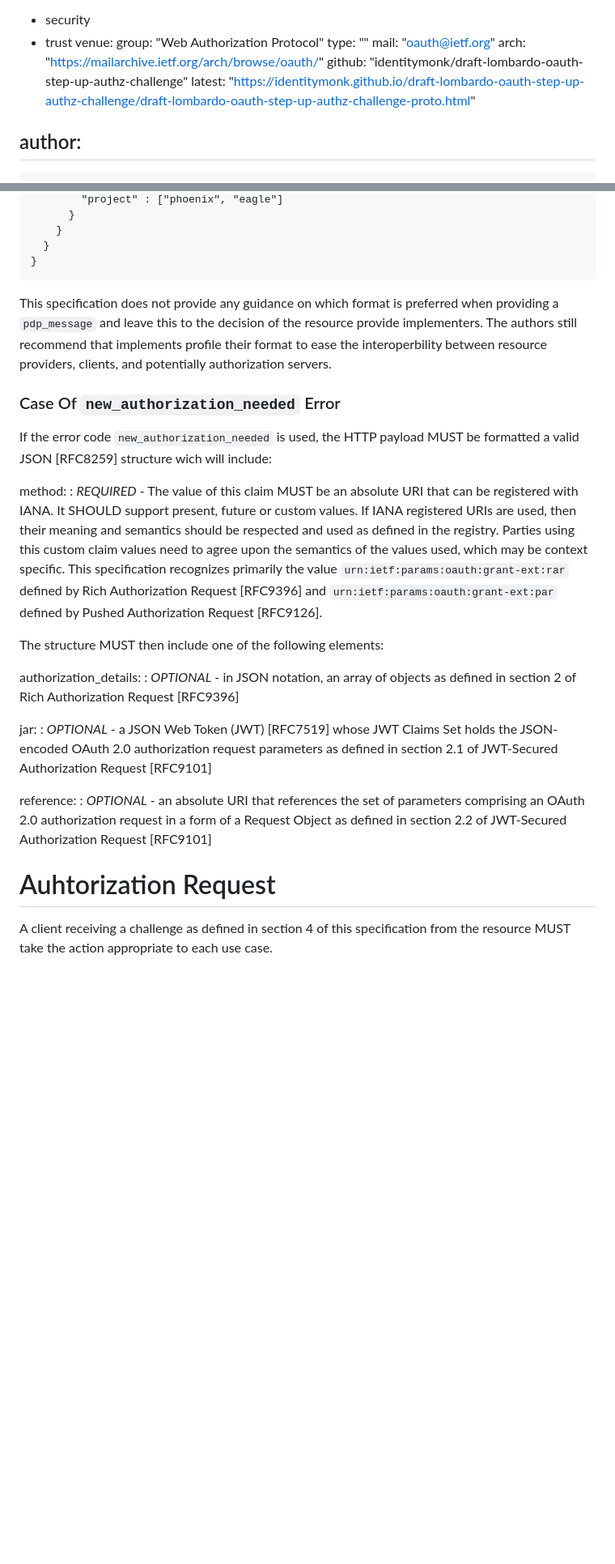
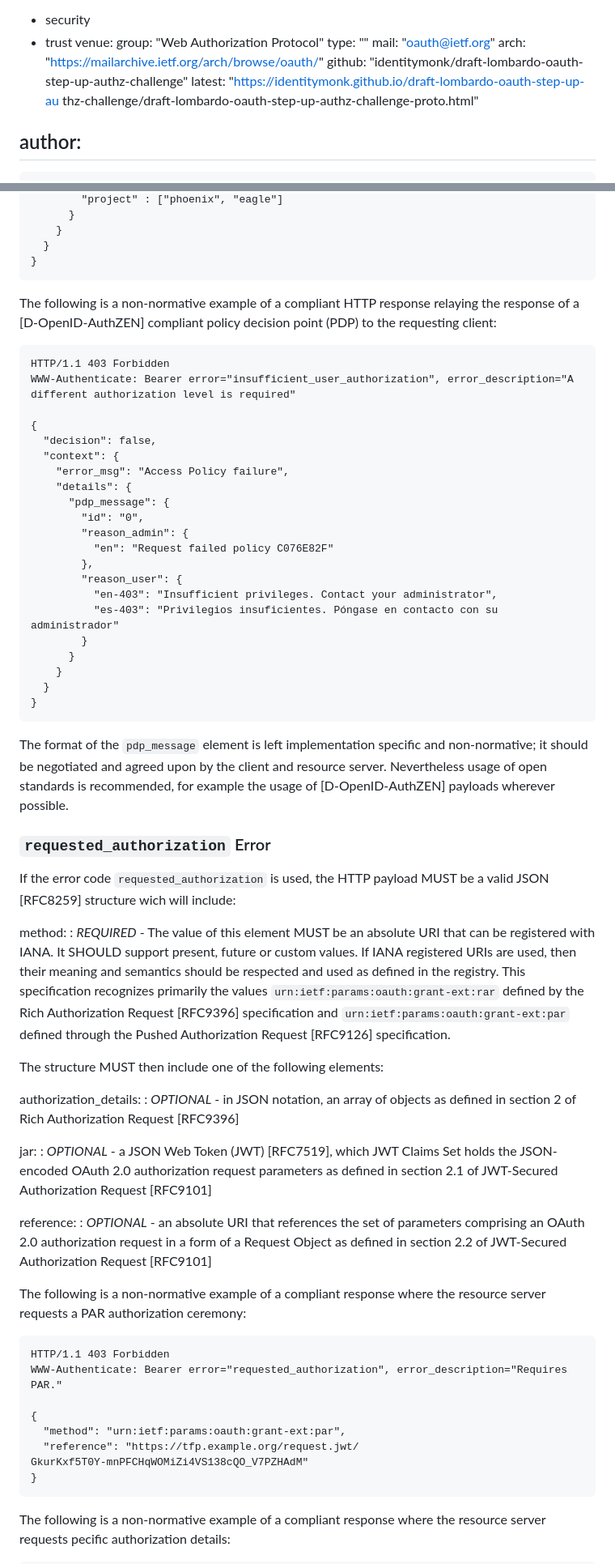
Before and after one commit to identitymonk/draft-lombardo-oauth-step-up-authz-challenge-proto, a Markdown page: draft-lombardo-oauth-step-up-authz-challenge-proto.md, 2 parts joined by grey strips. Shown at 81% size. GitHub-like rendering; blank space fills up the shorter version.

````diff
--- a/draft-lombardo-oauth-step-up-authz-challenge-proto.md
+++ b/draft-lombardo-oauth-step-up-authz-challenge-proto.md
@@ -20,7 +20,7 @@ venue:
   mail: "oauth@ietf.org"
   arch: "https://mailarchive.ietf.org/arch/browse/oauth/"
   github: "identitymonk/draft-lombardo-oauth-step-up-authz-challenge"
-  latest: "https://identitymonk.github.io/draft-lombardo-oauth-step-up-authz-challenge/draft-lombardo-oauth-step-up-authz-challenge-proto.html"
+  latest: "https://identitymonk.github.io/draft-lombardo-oauth-step-up-au   thz-challenge/draft-lombardo-oauth-step-up-authz-challenge-proto.html"
 
 author:
  -
@@ -239,15 +252,38 @@ WWW-Authenticate: Bearer error="insufficient_user_authorization", error_descript
   }
 }
 ```
+The following is a non-normative example of a compliant HTTP response relaying the response of a [D-OpenID-AuthZEN] compliant policy decision point (PDP) to the requesting client:
+```http
+HTTP/1.1 403 Forbidden
+WWW-Authenticate: Bearer error="insufficient_user_authorization", error_description="A different authorization level is required"
 
-This specification does not provide any guidance on which format is preferred when providing a `pdp_message` and leave this to the decision of the resource provide implementers. The authors still recommend that implements profile their format to ease the interoperbility between resource providers, clients, and potentially authorization servers.
+{
+  "decision": false,
+  "context": {
+    "error_msg": "Access Policy failure",
+    "details": {
+      "pdp_message": {
+        "id": "0",
+        "reason_admin": {
+          "en": "Request failed policy C076E82F"
+        },
+        "reason_user": {
+          "en-403": "Insufficient privileges. Contact your administrator",
+          "es-403": "Privilegios insuficientes. Póngase en contacto con su administrador"
+        }
+      }
+    }
+  }
+}
+```
+The format of the `pdp_message` element is left implementation specific and non-normative; it should be negotiated and agreed upon by the client and resource server. Nevertheless usage of open standards is recommended, for example the usage of [D-OpenID-AuthZEN] payloads wherever possible.
 
-### Case Of `new_authorization_needed` Error
+### `requested_authorization` Error
 
-If the error code `new_authorization_needed` is used, the HTTP payload MUST be formatted a valid JSON [RFC8259] structure wich will include:
+If the error code `requested_authorization` is used, the HTTP payload MUST be a valid JSON [RFC8259] structure wich will include:
 
 method:
-: _REQUIRED_ - The value of this claim MUST be an absolute URI that can be registered with IANA. It SHOULD support present, future or custom values. If IANA registered URIs are used, then their meaning and semantics should be respected and used as defined in the registry. Parties using this custom claim values need to agree upon the semantics of the values used, which may be context specific. This specification recognizes primarily the value `urn:ietf:params:oauth:grant-ext:rar` defined by Rich Authorization Request [RFC9396] and `urn:ietf:params:oauth:grant-ext:par` defined by Pushed Authorization Request [RFC9126].
+: _REQUIRED_ - The value of this element MUST be an absolute URI that can be registered with IANA. It SHOULD support present, future or custom values. If IANA registered URIs are used, then their meaning and semantics should be respected and used as defined in the registry. This specification recognizes primarily the values `urn:ietf:params:oauth:grant-ext:rar` defined by the Rich Authorization Request [RFC9396] specification and `urn:ietf:params:oauth:grant-ext:par` defined through the Pushed Authorization Request [RFC9126] specification.
 
 The structure MUST then include one of the following elements:
 
@@ -255,10 +291,22 @@ authorization_details:
 : _OPTIONAL_ -  in JSON notation, an array of objects as defined in section 2 of Rich Authorization Request [RFC9396]
 
 jar:
-: _OPTIONAL_ - a JSON Web Token (JWT) [RFC7519] whose JWT Claims Set holds the JSON-encoded OAuth 2.0 authorization request parameters as defined in section 2.1 of JWT-Secured Authorization Request [RFC9101]
+: _OPTIONAL_ - a JSON Web Token (JWT) [RFC7519], which JWT Claims Set holds the JSON-encoded OAuth 2.0 authorization request parameters as defined in section 2.1 of JWT-Secured Authorization Request [RFC9101]
 
 reference:
 : _OPTIONAL_ - an absolute URI that references the set of parameters comprising an OAuth 2.0 authorization request in a form of a Request Object as defined in section 2.2 of JWT-Secured Authorization Request [RFC9101]
 
-# Auhtorization Request
-A client receiving a challenge as defined in section 4 of this specification from the resource MUST take the action appropriate to each use case.
+The following is a non-normative example of a compliant response where the resource server requests a PAR authorization ceremony:
+
+```http
+HTTP/1.1 403 Forbidden
+WWW-Authenticate: Bearer error="requested_authorization", error_description="Requires PAR."
+
+{
+  "method": "urn:ietf:params:oauth:grant-ext:par",
+  "reference": "https://tfp.example.org/request.jwt/
+GkurKxf5T0Y-mnPFCHqWOMiZi4VS138cQO_V7PZHAdM"
+}
+```
+The following is a non-normative example of a compliant response where the resource server requests pecific authorization details:
+
````
Also changed, not shown: other parts of draft-lombardo-oauth-step-up-authz-challenge-proto.md (+73 -33 lines).
